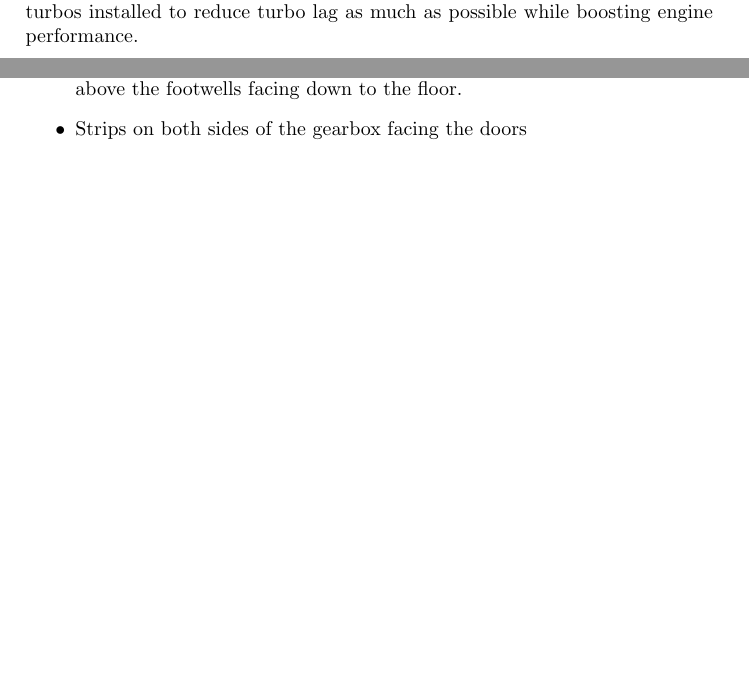
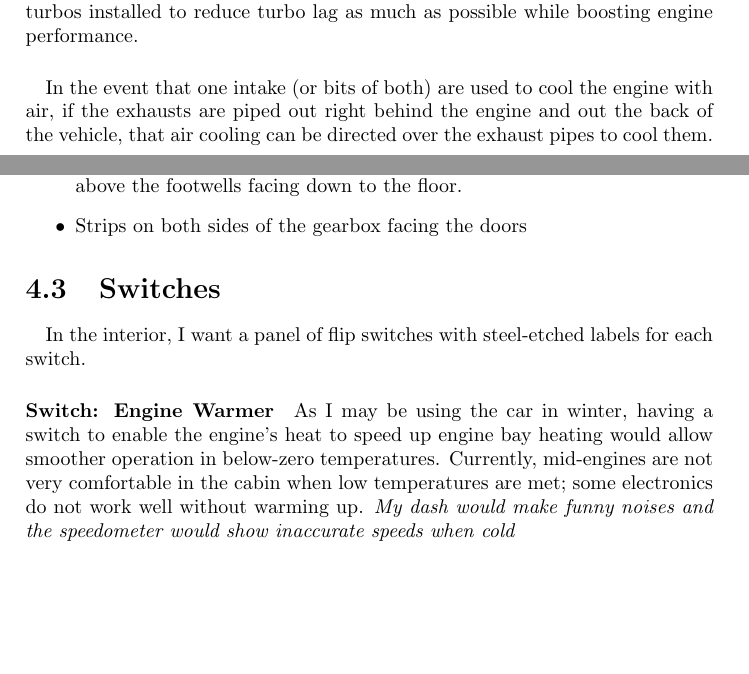
Before and after one commit to NucleaPeon/mrx-project, a LaTeX document (Book/TheMrxProject.tex): two parts of pages 6 and 7 of 10 before the commit and two parts of pages 6 and 8 of 11 after it, joined at a grey line, cut so that both start at the same text, the shorter picture padded with empty space. Compiled offline with pdfLaTeX.

Commit message:
Update on switches

```diff
--- a/Book/TheMrxProject.tex
+++ b/Book/TheMrxProject.tex
@@ -58,6 +58,7 @@
 \section{Dual Side Air Intakes}
 \paragraph*{}The original MR2 Mk1 has one air intake on the passanger side of the vehicle with a fan and attached radiator / cooling system. This is used to cool the engine bay and coolant systems. For the ~100HP 4-AGE engine, this is adequate and there have been no heat issues during the lifetime of my MR2 ownership. However, replacing an engine with up to 2.4x more horsepower and lesser fuel economy may raise overall heat in the bay. This heat issue may be solved with a radiator above the engine similar to the Supercharged MR2 Mk1 version, where radiator is right below the engine lid (that has vents carved into it) to allow heat dissipation.
 \paragraph*{}The point of having a secondary Air Intake on the Drivers-side of the body (where the fuel cap is located) is to enable either dual cooling systems or to enable a turbo air intake. The bay is rather small, so while a rotary engine would allow for more space, it still leaves little room for a turbo or additional cooling system. If cooling can be satisfied with an undercarriage cooling system and/or top engine radiator, or if the front radiator (where most conventional car radiators are located) was connected to the engine bay, twin turbos could be a very real possibility. If that's the case, I would have two smaller, responsive turbos installed to reduce turbo lag as much as possible while boosting engine performance.
+\paragraph*{}In the event that one intake (or bits of both) are used to cool the engine with air, if the exhausts are piped out right behind the engine and out the back of the vehicle, that air cooling can be directed over the exhaust pipes to cool them.
 \paragraph*{See Engine Section ``Ram Air Intake'' }
 
 
@@ -73,6 +74,10 @@
  \item Around switches and components, such as engine latch, arm rest, and above the footwells facing down to the floor.
  \item Strips on both sides of the gearbox facing the doors
 \end{itemize}
+\section{Switches}
+\paragraph*{}In the interior, I want a panel of flip switches with steel-etched labels for each switch.
+\paragraph*{Switch: Engine Warmer}As I may be using the car in winter, having a switch to enable the engine's heat to speed up engine bay heating would allow smoother operation in below-zero temperatures. Currently, mid-engines are not very comfortable in the cabin when low temperatures are met; some electronics do not work well without warming up. \textit{My dash would make funny noises and the speedometer would show inaccurate speeds when cold}
+
 
 
 \chapter{Performance}
```
Also changed, not shown: Book/TheMrxProject.pdf, 4 other files.
